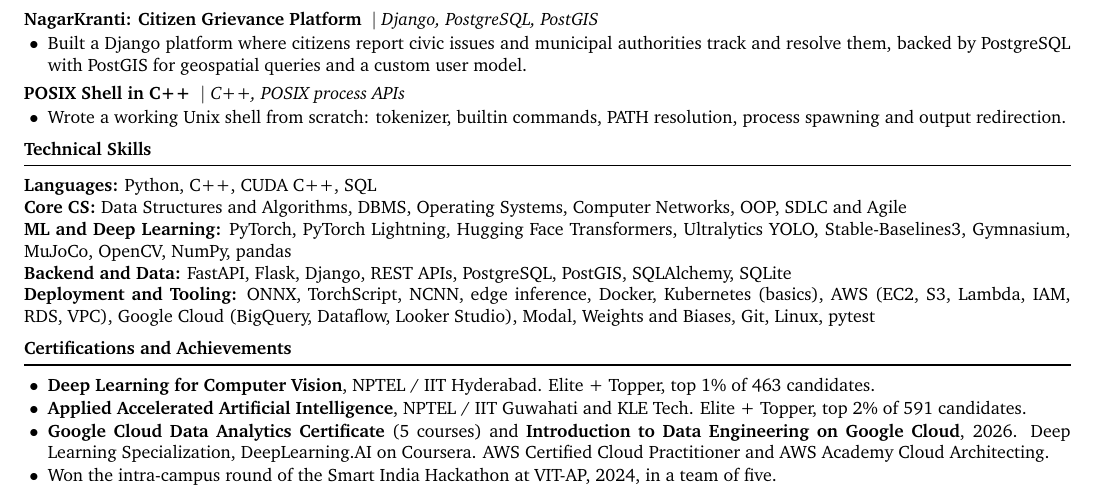
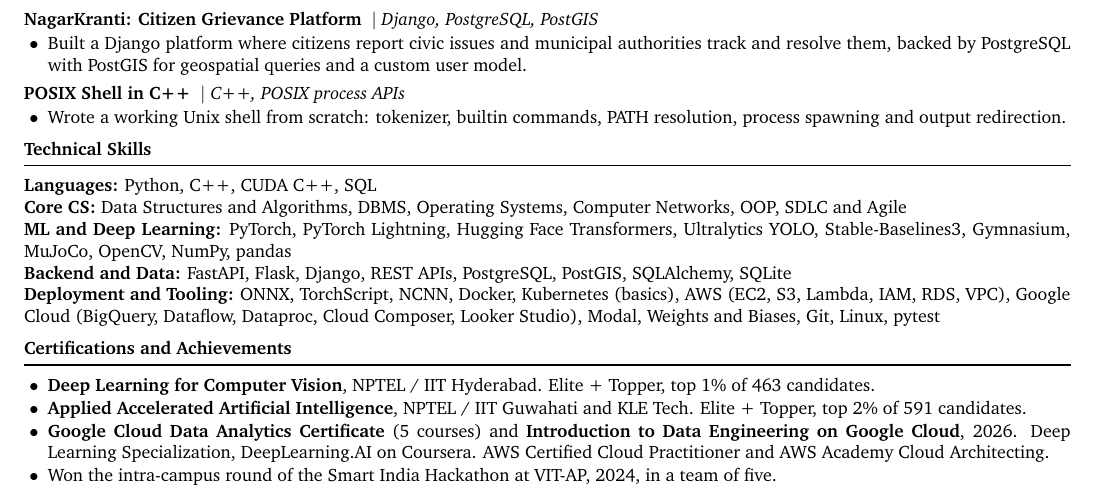
Before and after one commit to divyanshuklai/divyanshuklai.github.io, a LaTeX CV (resume/resume_3_26_aug.tex): part of the page, cut so that both start at the same text. Compiled offline with pdfLaTeX.

Commit message:
Add Dataproc and Cloud Composer to the Google Cloud skills
The data engineering course covered eight services: Dataflow, Dataproc, Cloud
Data Fusion, Dataprep, Cloud Composer, Cloud Scheduler, Eventarc and Cloud Run
functions. All eight are written up in my inventory with the "which would you
use" distinctions, which is the form the question actually takes.

Two of them go on the resume. Dataproc, because it is managed Spark and the Spark
capstone is the one piece of that work I have actually done. Cloud Composer,
because it is managed Airflow and orchestration is the word that separates a data
engineering listing from an analyst one.

The other six stay off. They are course exposure with no pipeline of mine behind
them, and listing eight service names would turn one honest line into a keyword
dump that invites a question I would have to answer with "I saw it in a course".

Dropped "edge inference" from the same line to hold one page. ONNX, TorchScript
and NCNN sitting together already say it, and the ADAS and waste segregator
bullets show it being done.

```diff
--- a/resume/resume_3_26_aug.tex
+++ b/resume/resume_3_26_aug.tex
@@ -91,7 +91,7 @@ XII (2022) -- 91\% \sep X (2020) -- 95.6\%
 \textbf{Core CS:} Data Structures and Algorithms, DBMS, Operating Systems, Computer Networks, OOP, SDLC and Agile\\
 \textbf{ML and Deep Learning:} PyTorch, PyTorch Lightning, Hugging Face Transformers, Ultralytics YOLO, Stable-Baselines3, Gymnasium, MuJoCo, OpenCV, NumPy, pandas\\
 \textbf{Backend and Data:} FastAPI, Flask, Django, REST APIs, PostgreSQL, PostGIS, SQLAlchemy, SQLite\\
-\textbf{Deployment and Tooling:} ONNX, TorchScript, NCNN, edge inference, Docker, Kubernetes (basics), AWS (EC2, S3, Lambda, IAM, RDS, VPC), Google Cloud (BigQuery, Dataflow, Looker Studio), Modal, Weights and Biases, Git, Linux, pytest
+\textbf{Deployment and Tooling:} ONNX, TorchScript, NCNN, Docker, Kubernetes (basics), AWS (EC2, S3, Lambda, IAM, RDS, VPC), Google Cloud (BigQuery, Dataflow, Dataproc, Cloud Composer, Looker Studio), Modal, Weights and Biases, Git, Linux, pytest
 
 %---------- CERTIFICATIONS ----------
 \section*{Certifications and Achievements}
```
Also changed, not shown: resume/resume_3_26_aug.pdf.
